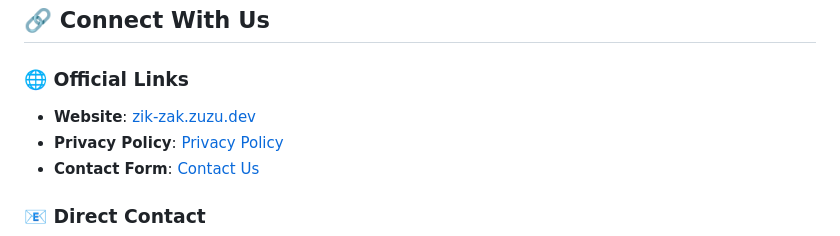
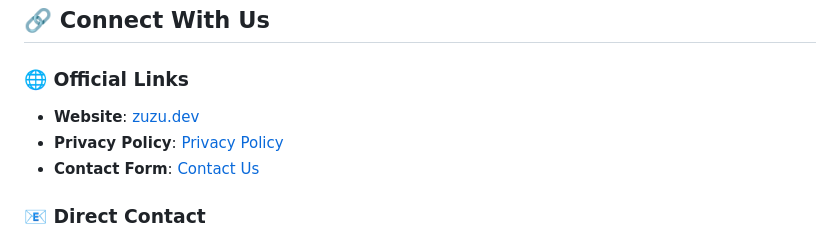
Before and after one commit to arrrrny/zikzak_webpage, a Markdown page: README.md, the part around the change. GitHub-like rendering.

Commit message:
updated url

```diff
--- a/README.md
+++ b/README.md
@@ -68,7 +68,7 @@ Make your feature suggestions count:
 ## 🔗 Connect With Us
 
 ### 🌐 Official Links
-- **Website**: [zik-zak.zuzu.dev](https://zuzu.dev)
+- **Website**: [zuzu.dev](https://zuzu.dev)
 - **Privacy Policy**: [Privacy Policy](https://zuzu.dev/privacy-policy/)
 - **Contact Form**: [Contact Us](https://zuzu.dev/contact/)
 
```
